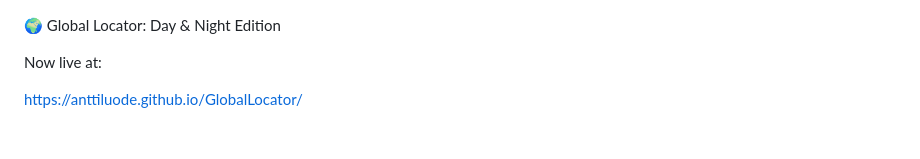
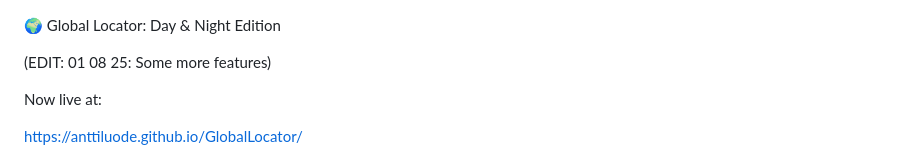
Before and after one commit to anttiluode/GlobalLocator, a Markdown page: README.md, the part around the change. Rendered like a GitHub page; blank space fills up the shorter version.

```diff
--- a/README.md
+++ b/README.md
@@ -1,4 +1,6 @@
 🌍 Global Locator: Day & Night Edition
+
+(EDIT: 01 08 25: Some more features)
 
 Now live at:
 
```
